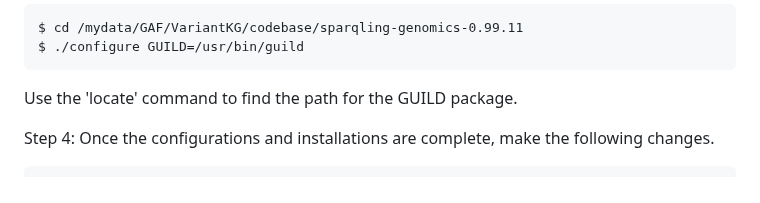
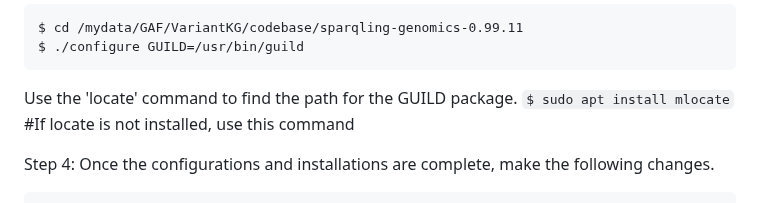
Before and after one commit to MU-Data-Science/GAF, a Markdown page: VariantKG/README.md, the part around the change. Drawn GitHub-style.

```diff
--- a/VariantKG/README.md
+++ b/VariantKG/README.md
@@ -88,6 +88,7 @@ Step 4: Build the Sparqling-genomics tool.
     $ ./configure GUILD=/usr/bin/guild
 
 Use the 'locate' command to find the path for the GUILD package.
+`$ sudo apt install mlocate` #If locate is not installed, use this command
 
 Step 4: Once the configurations and installations are complete, make the following changes.
 
```
